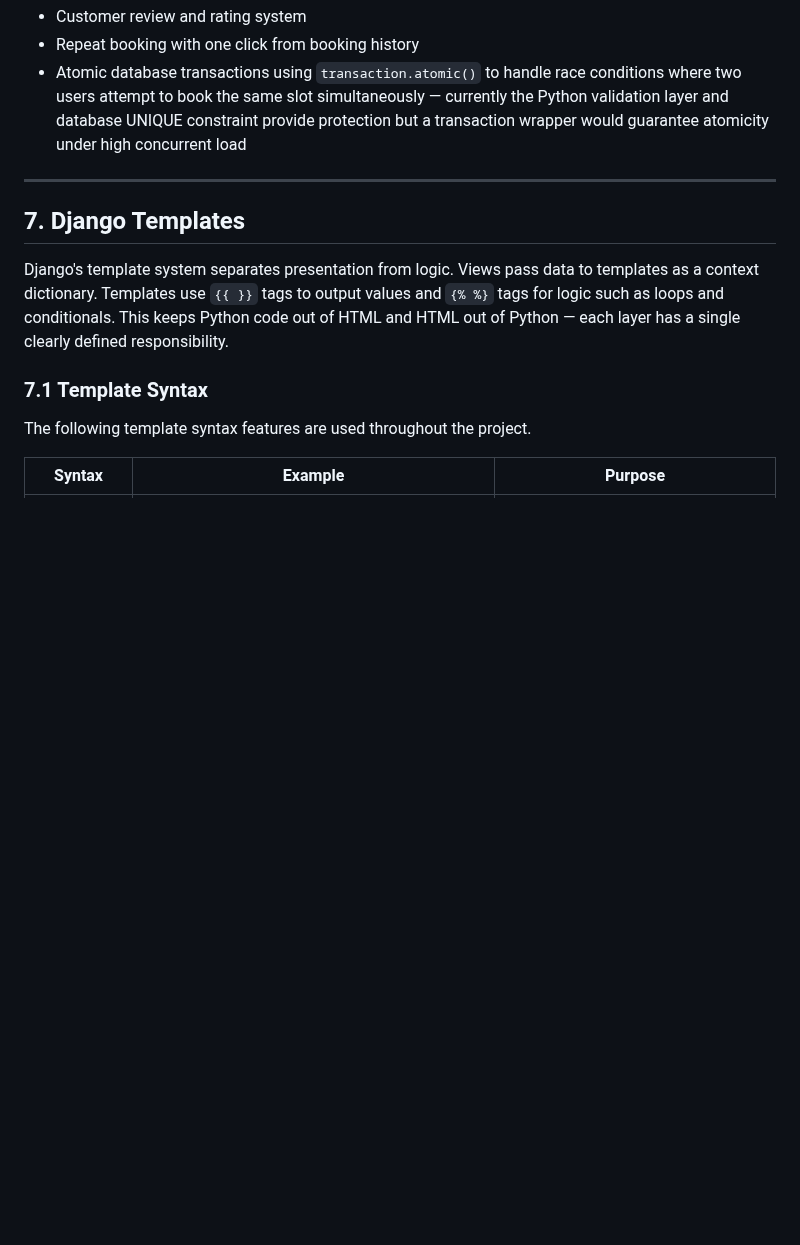
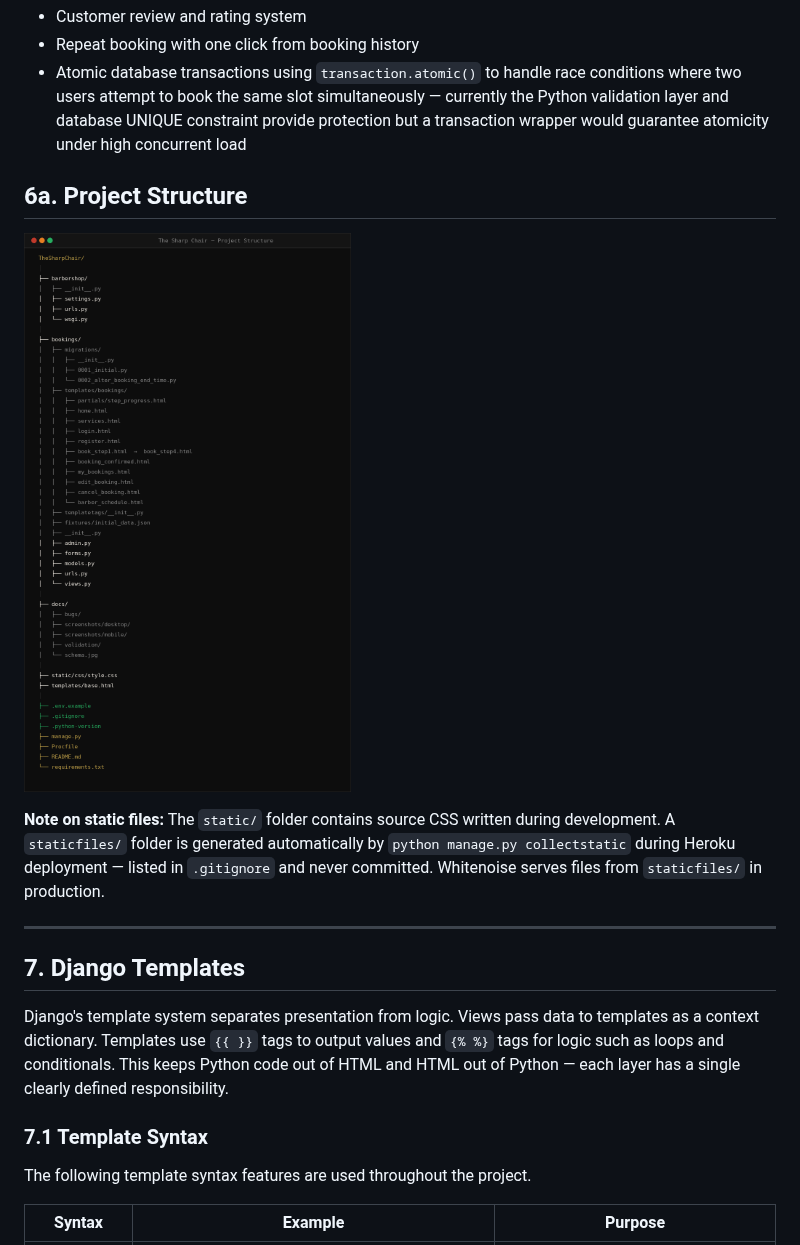
Before and after one commit to yavorgeorgiev2004/TheSharpChair, a Markdown page: README.md, the part around the change. Rendered like a GitHub page; blank space fills up the shorter version.

Commit message:
Update README with project structure and static files info
Add project structure section and note on static files

```diff
--- a/README.md
+++ b/README.md
@@ -377,6 +377,11 @@ The schema avoids data duplication throughout. Barber names are stored once in `
 - Customer review and rating system
 - Repeat booking with one click from booking history
 - Atomic database transactions using `transaction.atomic()` to handle race conditions where two users attempt to book the same slot simultaneously — currently the Python validation layer and database UNIQUE constraint provide protection but a transaction wrapper would guarantee atomicity under high concurrent load
+## 6a. Project Structure
+
+![Project Folder Structure](docs/folder-structure.png)
+
+**Note on static files:** The `static/` folder contains source CSS written during development. A `staticfiles/` folder is generated automatically by `python manage.py collectstatic` during Heroku deployment — listed in `.gitignore` and never committed. Whitenoise serves files from `staticfiles/` in production.
 
 ---
 
```
